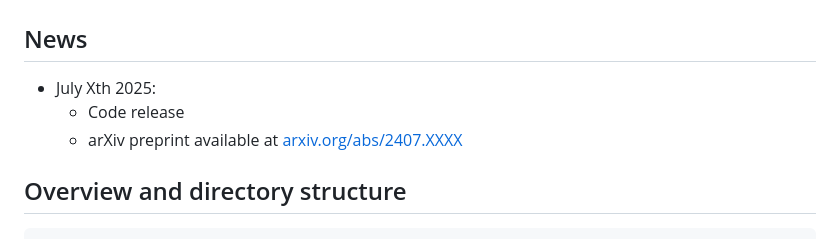
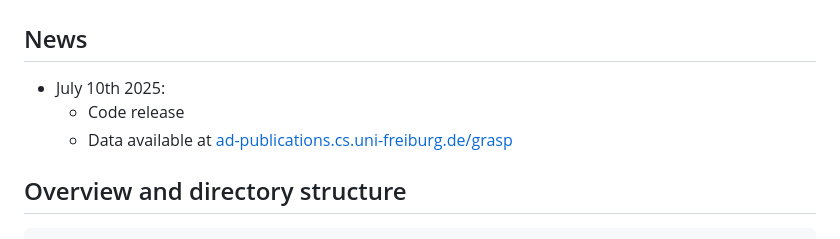
Before and after one commit to bastiscode/grasp, a Markdown page: README.md, the part around the change. Drawn GitHub-style.

Commit message:
update readme news

```diff
--- a/README.md
+++ b/README.md
@@ -2,9 +2,9 @@
 
 ## News
 
-- July Xth 2025:
+- July 10th 2025:
   - Code release
-  - arXiv preprint available at [arxiv.org/abs/2407.XXXX](https://arxiv.org/abs/2407.XXXX)
+  - Data available at [ad-publications.cs.uni-freiburg.de/grasp](https://ad-publications.cs.uni-freiburg.de/grasp)
 
 ## Overview and directory structure
 
```
